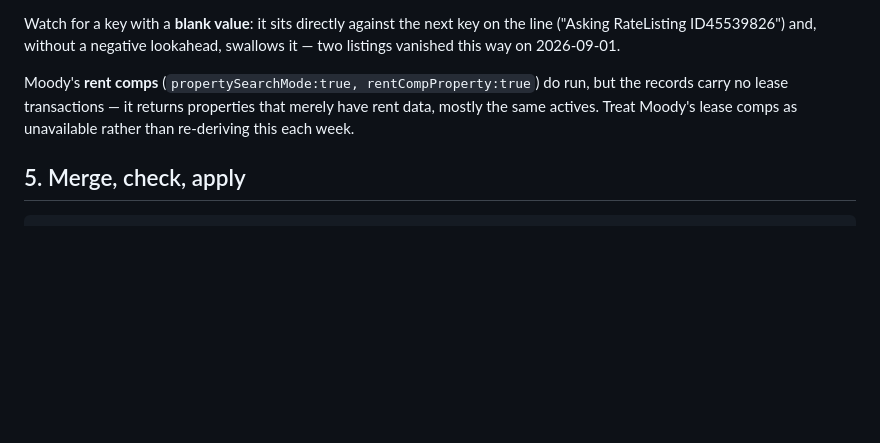
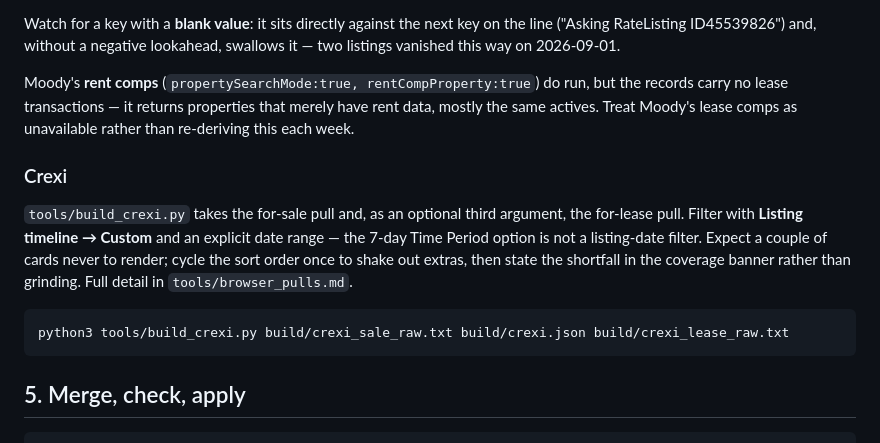
Before and after one commit to joespina/ucr-sales-meeting, a Markdown page: WEEKLY.md, the part around the change. Drawn GitHub-style; blank space fills up the shorter version.

Commit message:
WEEKLY.md: document the Crexi lease pull

````diff
--- a/WEEKLY.md
+++ b/WEEKLY.md
@@ -100,6 +100,16 @@ Moody's **rent comps** (`propertySearchMode:true, rentCompProperty:true`) do run
 carry no lease transactions — it returns properties that merely have rent data, mostly the same
 actives. Treat Moody's lease comps as unavailable rather than re-deriving this each week.
 
+### Crexi
+
+`tools/build_crexi.py` takes the for-sale pull and, as an optional third argument, the for-lease
+pull. Filter with **Listing timeline → Custom** and an explicit date range — the 7-day Time
+Period option is not a listing-date filter. Expect a couple of cards never to render; cycle the
+sort order once to shake out extras, then state the shortfall in the coverage banner rather than
+grinding. Full detail in `tools/browser_pulls.md`.
+
+    python3 tools/build_crexi.py build/crexi_sale_raw.txt build/crexi.json build/crexi_lease_raw.txt
+
 ## 5. Merge, check, apply
 
 ```bash
````
